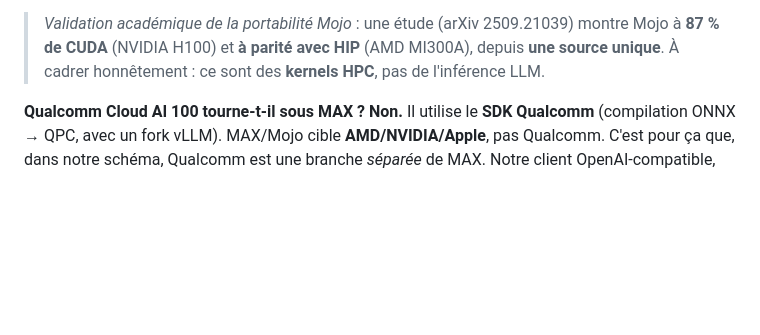
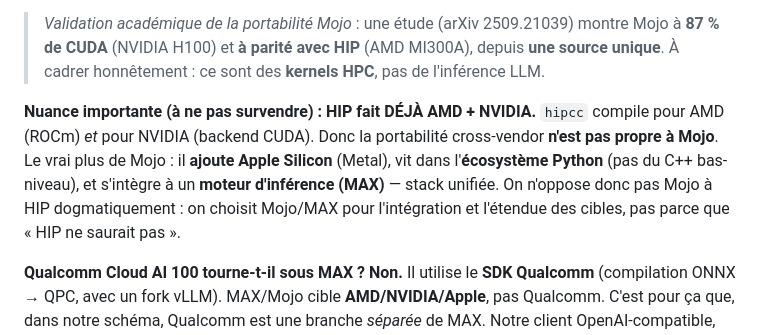
Before and after one commit to wilfred-dore/hackathon-assemblee-2026, a Markdown page: docs/faq.md, the part around the change. Drawn GitHub-style; blank space fills up the shorter version.

Commit message:
faq: nuance honnête HIP fait déjà AMD+NVIDIA (le plus de Mojo = Apple + Python + MAX)
Co-Authored-By: Claude Opus 4.8 (1M context) <noreply@anthropic.com>

```diff
--- a/docs/faq.md
+++ b/docs/faq.md
@@ -43,6 +43,13 @@ des deux.
 > *Validation académique de la portabilité Mojo* : une étude (arXiv 2509.21039) montre Mojo à
 > **87 % de CUDA** (NVIDIA H100) et **à parité avec HIP** (AMD MI300A), depuis **une source unique**.
 > À cadrer honnêtement : ce sont des **kernels HPC**, pas de l'inférence LLM.
+
+**Nuance importante (à ne pas survendre) : HIP fait DÉJÀ AMD + NVIDIA.** `hipcc` compile pour AMD
+(ROCm) *et* pour NVIDIA (backend CUDA). Donc la portabilité cross-vendor **n'est pas propre à Mojo**.
+Le vrai plus de Mojo : il **ajoute Apple Silicon** (Metal), vit dans l'**écosystème Python** (pas du
+C++ bas-niveau), et s'intègre à un **moteur d'inférence (MAX)** — stack unifiée. On n'oppose donc pas
+Mojo à HIP dogmatiquement : on choisit Mojo/MAX pour l'intégration et l'étendue des cibles, pas parce
+que « HIP ne saurait pas ».
 
 **Qualcomm Cloud AI 100 tourne-t-il sous MAX ?**
 **Non.** Il utilise le **SDK Qualcomm** (compilation ONNX → QPC, avec un fork vLLM). MAX/Mojo
```
